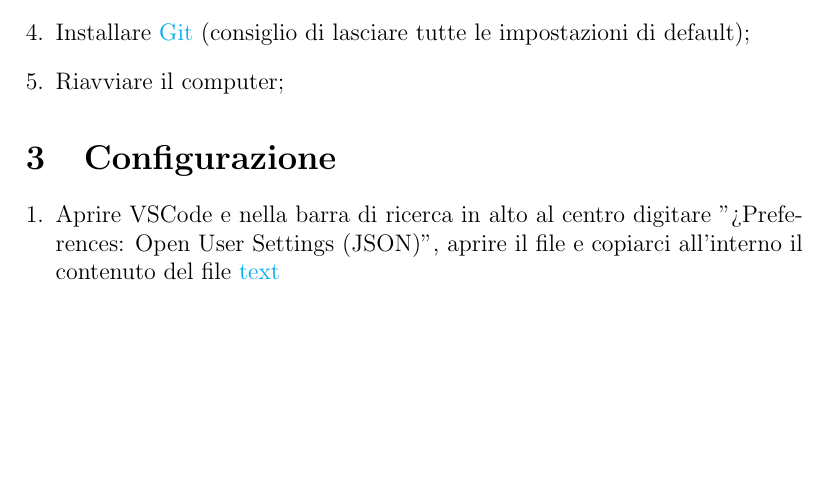
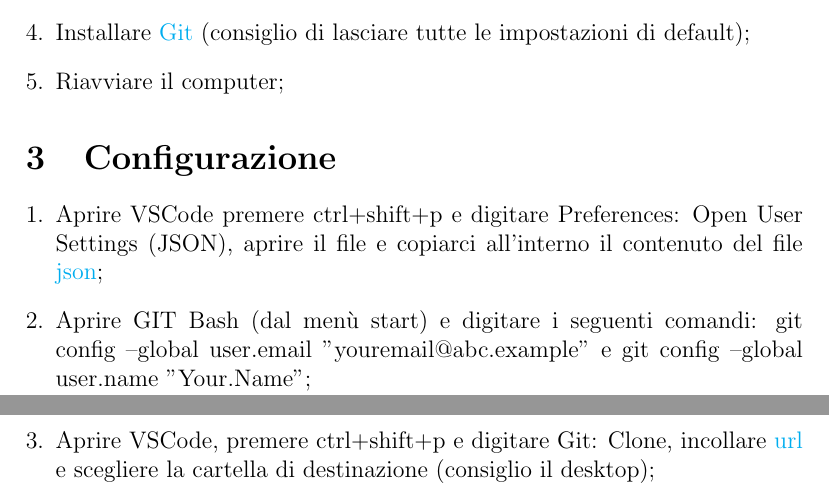
Before and after one commit to Basicnickname/Progetto-Lab-3, a LaTeX document (src/Istruzioni.tex): part of the page before the commit and two parts of pages 1 and 2 of 2 after it, the two joined at a grey line, cut so that both start at the same text, the shorter picture padded with empty space. Compiled offline with pdfLaTeX.

Commit message:
Ancora istruzioni

```diff
--- a/src/Istruzioni.tex
+++ b/src/Istruzioni.tex
@@ -25,6 +25,8 @@
 
 \section{Configurazione}
 \begin{enumerate}[1.]
-    \item Aprire VSCode e nella barra di ricerca in alto al centro digitare ">Preferences: Open User Settings (JSON)", aprire il file e copiarci all'interno il contenuto del file \href{URL}{text}
+    \item Aprire VSCode premere ctrl+shift+p e digitare Preferences: Open User Settings (JSON), aprire il file e copiarci all'interno il contenuto del file \href{https://github.com/Basicnickname/Progetto-Lab-3/blob/main/json}{json};
+    \item Aprire GIT Bash (dal menù start) e digitare i seguenti comandi: git config --global user.email "youremail@abc.example" e git config --global user.name "Your.Name";
+    \item Aprire VSCode, premere ctrl+shift+p e digitare Git: Clone, incollare \href{https://github.com/Basicnickname/Progetto-Lab-3.git}{url} e scegliere la cartella di destinazione (consiglio il desktop);
 \end{enumerate}
 \end{document}
```
Also changed, not shown: src/out/Istruzioni.pdf, 4 other files.
